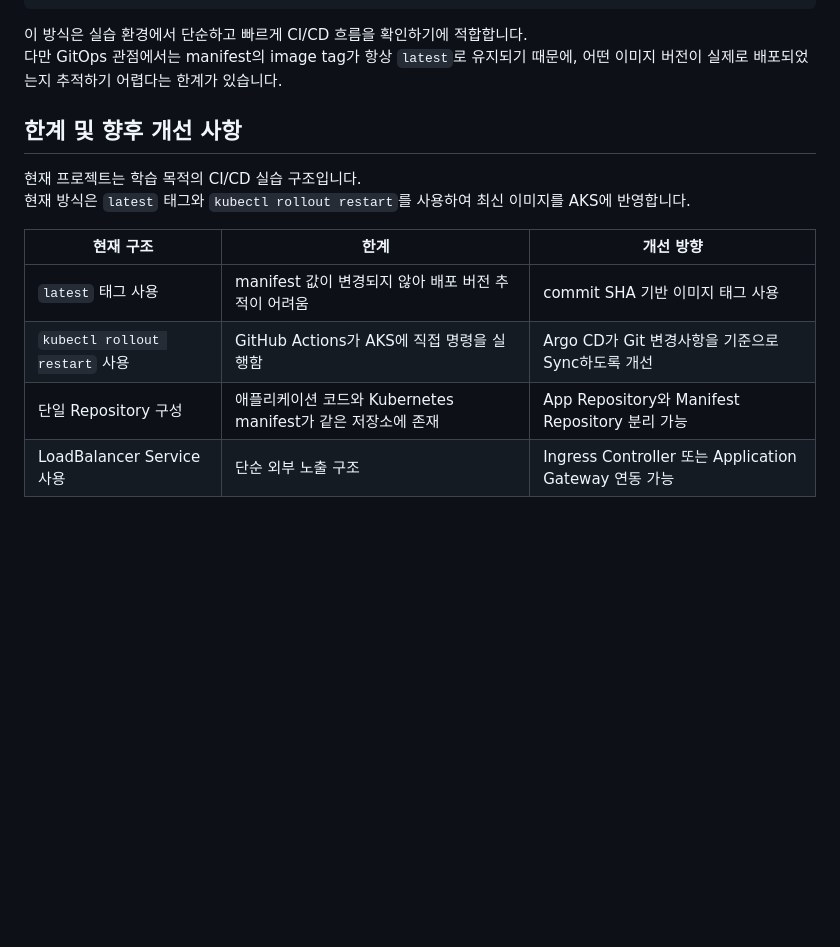
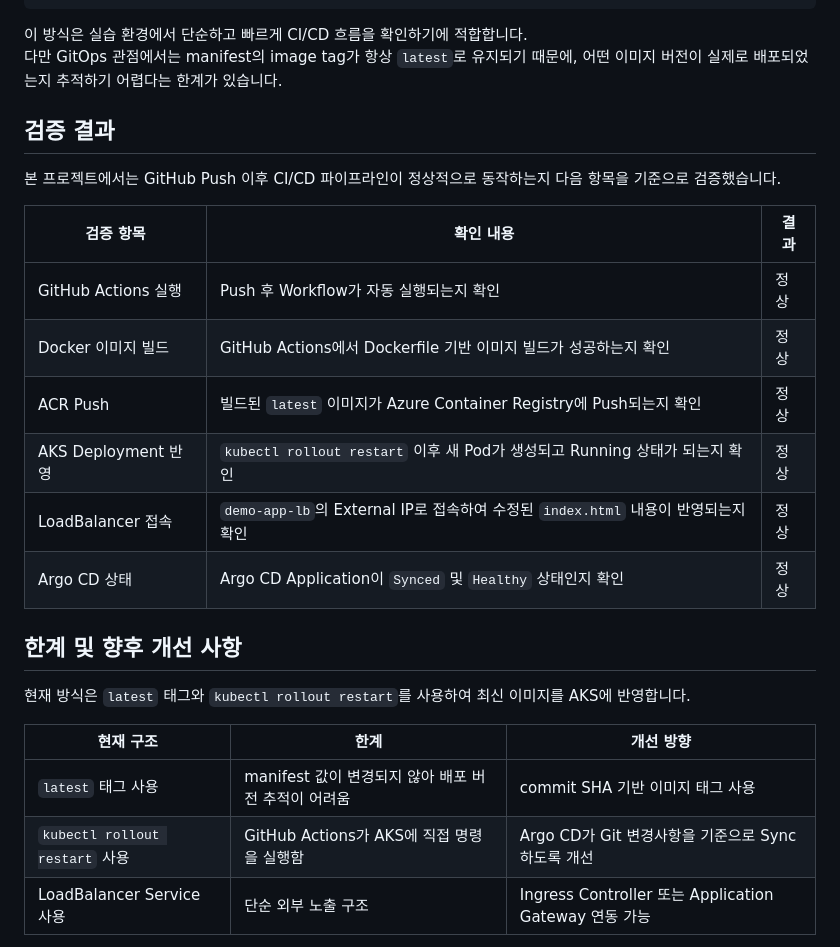
Before and after one commit to jjaehoonjjaehoon/k8s-CICD_Lab, a Markdown page: README.md, the part around the change. GitHub-like rendering; blank space fills up the shorter version.

```diff
--- a/README.md
+++ b/README.md
@@ -111,16 +111,28 @@ GitHub Push
 이 방식은 실습 환경에서 단순하고 빠르게 CI/CD 흐름을 확인하기에 적합합니다.
 다만 GitOps 관점에서는 manifest의 image tag가 항상 `latest`로 유지되기 때문에, 어떤 이미지 버전이 실제로 배포되었는지 추적하기 어렵다는 한계가 있습니다.
 
+## 검증 결과
+
+본 프로젝트에서는 GitHub Push 이후 CI/CD 파이프라인이 정상적으로 동작하는지 다음 항목을 기준으로 검증했습니다.
+
+| 검증 항목 | 확인 내용 | 결과 |
+|---|---|---|
+| GitHub Actions 실행 | Push 후 Workflow가 자동 실행되는지 확인 | 정상 |
+| Docker 이미지 빌드 | GitHub Actions에서 Dockerfile 기반 이미지 빌드가 성공하는지 확인 | 정상 |
+| ACR Push | 빌드된 `latest` 이미지가 Azure Container Registry에 Push되는지 확인 | 정상 |
+| AKS Deployment 반영 | `kubectl rollout restart` 이후 새 Pod가 생성되고 Running 상태가 되는지 확인 | 정상 |
+| LoadBalancer 접속 | `demo-app-lb`의 External IP로 접속하여 수정된 `index.html` 내용이 반영되는지 확인 | 정상 |
+| Argo CD 상태 | Argo CD Application이 `Synced` 및 `Healthy` 상태인지 확인 | 정상 |
+
+
 ## 한계 및 향후 개선 사항
 
-현재 프로젝트는 학습 목적의 CI/CD 실습 구조입니다.
 현재 방식은 `latest` 태그와 `kubectl rollout restart`를 사용하여 최신 이미지를 AKS에 반영합니다.
 
 | 현재 구조 | 한계 | 개선 방향 |
 |---|---|---|
 | `latest` 태그 사용 | manifest 값이 변경되지 않아 배포 버전 추적이 어려움 | commit SHA 기반 이미지 태그 사용 |
 | `kubectl rollout restart` 사용 | GitHub Actions가 AKS에 직접 명령을 실행함 | Argo CD가 Git 변경사항을 기준으로 Sync하도록 개선 |
-| 단일 Repository 구성 | 애플리케이션 코드와 Kubernetes manifest가 같은 저장소에 존재 | App Repository와 Manifest Repository 분리 가능 |
 | LoadBalancer Service 사용 | 단순 외부 노출 구조 | Ingress Controller 또는 Application Gateway 연동 가능 |
 
 향후에는 Docker 이미지를 commit SHA 기반으로 태깅하고, GitHub Actions가 `deployment.yaml`의 image 값을 자동으로 업데이트하도록 개선할 수 있습니다.
```
